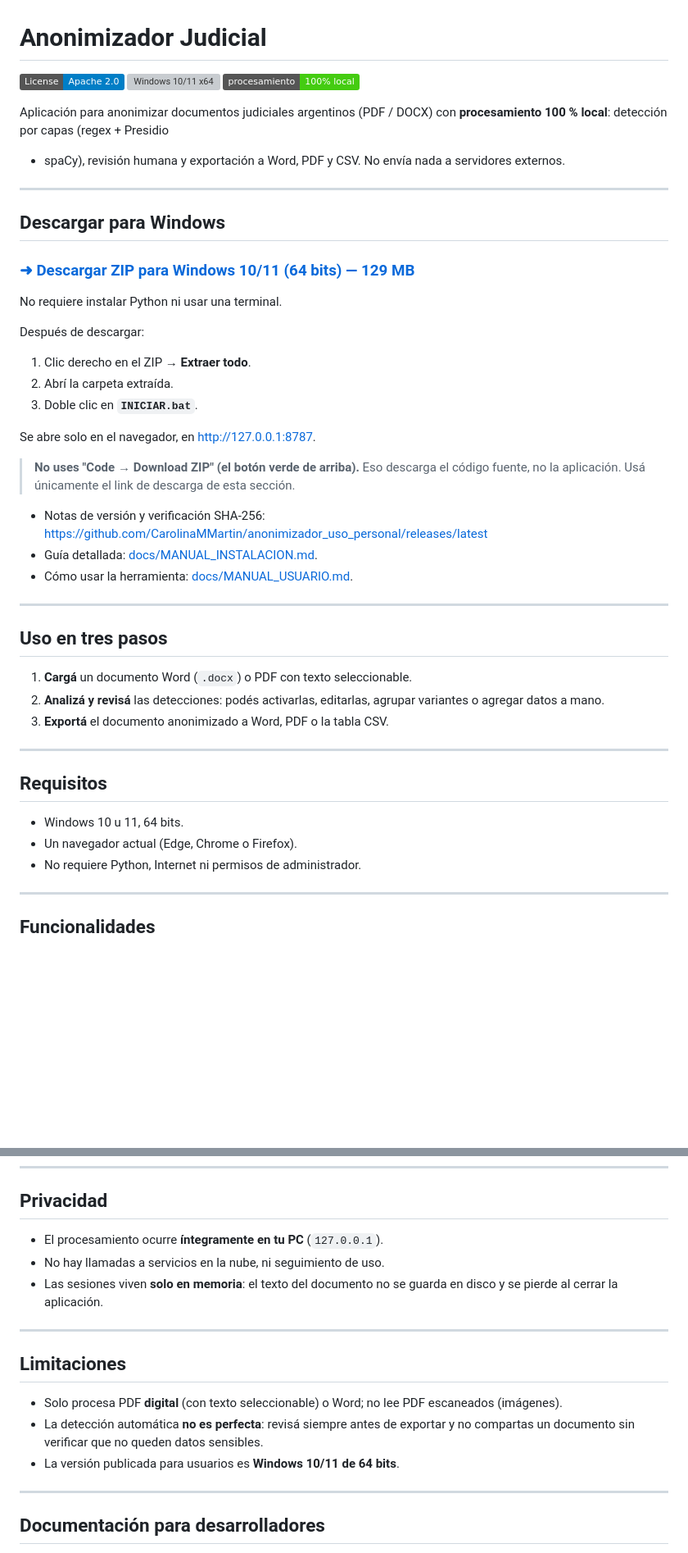
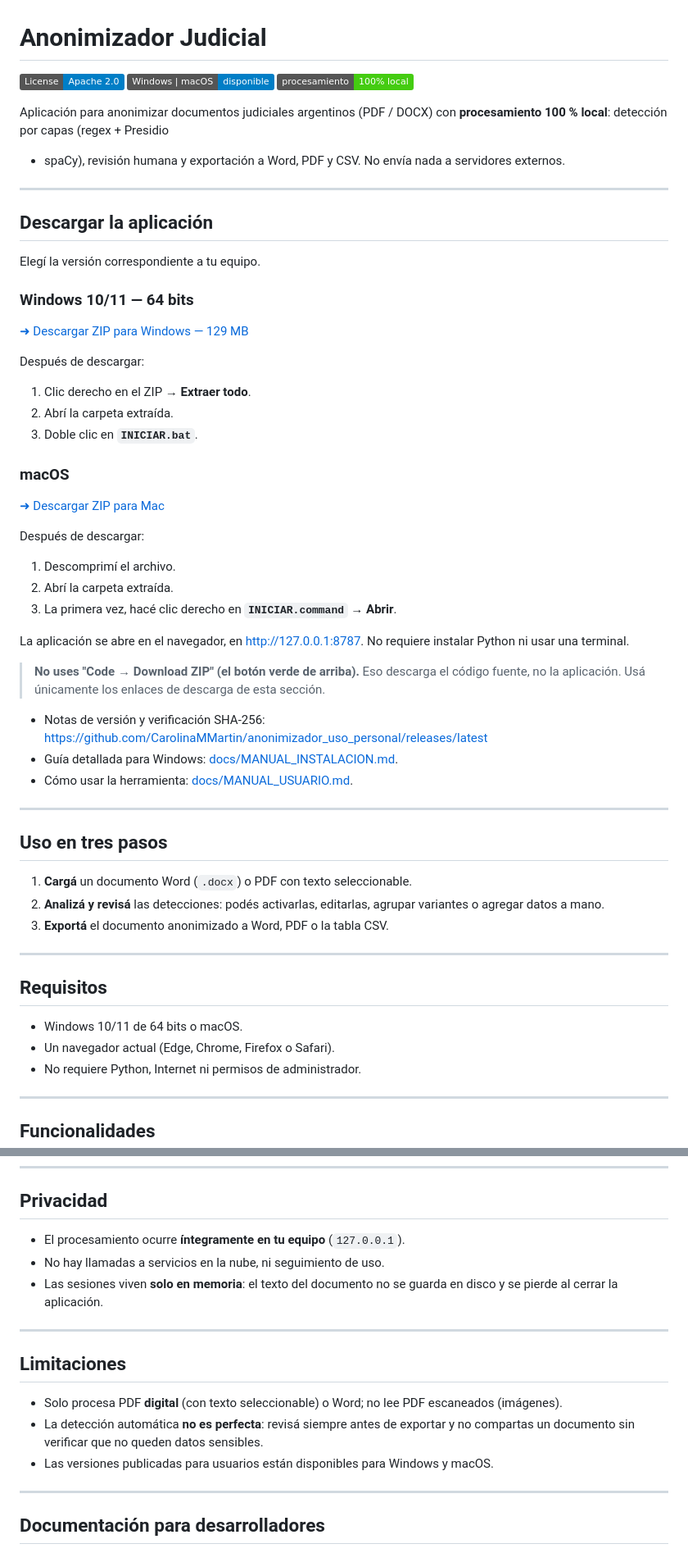
Before and after one commit to CarolinaMMartin/anonimizador_uso_personal, a Markdown page: README.md, 2 parts joined by grey strips. Shown at 82% size. Drawn GitHub-style; badges without logos; blank space fills up the shorter version; grey boxes are pictures that could not be loaded.

Commit message:
docs: agregar descarga para macOS

```diff
--- a/README.md
+++ b/README.md
@@ -1,7 +1,7 @@
 # Anonimizador Judicial
 
 [![License: Apache 2.0](https://img.shields.io/badge/License-Apache_2.0-blue.svg)](LICENSE)
-[![Windows 10/11 x64](https://img.shields.io/badge/Windows-10%2F11%20x64-blue.svg)](#descargar-para-windows)
+[![Windows y macOS](https://img.shields.io/badge/Windows%20%7C%20macOS-disponible-blue.svg)](#descargar-la-aplicación)
 [![Procesamiento 100% local](https://img.shields.io/badge/procesamiento-100%25%20local-success.svg)](#privacidad)
 
 Aplicación para anonimizar documentos judiciales argentinos (PDF / DOCX)
@@ -11,11 +11,13 @@ a servidores externos.
 
 ---
 
-## Descargar para Windows
+## Descargar la aplicación
 
-### [➜ Descargar ZIP para Windows 10/11 (64 bits) — 129 MB](https://github.com/CarolinaMMartin/anonimizador_uso_personal/releases/latest/download/AnonimizadorJudicial-Windows.zip)
+Elegí la versión correspondiente a tu equipo.
 
-No requiere instalar Python ni usar una terminal.
+### Windows 10/11 — 64 bits
+
+[➜ Descargar ZIP para Windows — 129 MB](https://github.com/CarolinaMMartin/anonimizador_uso_personal/releases/latest/download/AnonimizadorJudicial-Windows.zip)
 
 Después de descargar:
 
@@ -23,14 +25,25 @@ Después de descargar:
 2. Abrí la carpeta extraída.
 3. Doble clic en **`INICIAR.bat`**.
 
-Se abre solo en el navegador, en <http://127.0.0.1:8787>.
+### macOS
+
+[➜ Descargar ZIP para Mac](https://github.com/CarolinaMMartin/anonimizador_uso_personal/releases/latest/download/AnonimizadorJudicial-Mac)
+
+Después de descargar:
+
+1. Descomprimí el archivo.
+2. Abrí la carpeta extraída.
+3. La primera vez, hacé clic derecho en **`INICIAR.command`** → **Abrir**.
+
+La aplicación se abre en el navegador, en <http://127.0.0.1:8787>.
+No requiere instalar Python ni usar una terminal.
 
 > **No uses "Code → Download ZIP" (el botón verde de arriba).** Eso
-> descarga el código fuente, no la aplicación. Usá únicamente el link
+> descarga el código fuente, no la aplicación. Usá únicamente los enlaces
 > de descarga de esta sección.
 
 - Notas de versión y verificación SHA-256: <https://github.com/CarolinaMMartin/anonimizador_uso_personal/releases/latest>
-- Guía detallada: [docs/MANUAL_INSTALACION.md](docs/MANUAL_INSTALACION.md).
+- Guía detallada para Windows: [docs/MANUAL_INSTALACION.md](docs/MANUAL_INSTALACION.md).
 - Cómo usar la herramienta: [docs/MANUAL_USUARIO.md](docs/MANUAL_USUARIO.md).
 
 ---
@@ -46,8 +59,8 @@ Se abre solo en el navegador, en <http://127.0.0.1:8787>.
 
 ## Requisitos
 
-- Windows 10 u 11, 64 bits.
-- Un navegador actual (Edge, Chrome o Firefox).
+- Windows 10/11 de 64 bits o macOS.
+- Un navegador actual (Edge, Chrome, Firefox o Safari).
 - No requiere Python, Internet ni permisos de administrador.
 
 ---
@@ -68,7 +81,7 @@ Se abre solo en el navegador, en <http://127.0.0.1:8787>.
 
 ## Privacidad
 
-- El procesamiento ocurre **íntegramente en tu PC** (`127.0.0.1`).
+- El procesamiento ocurre **íntegramente en tu equipo** (`127.0.0.1`).
 - No hay llamadas a servicios en la nube, ni seguimiento de uso.
 - Las sesiones viven **solo en memoria**: el texto del documento no se
   guarda en disco y se pierde al cerrar la aplicación.
@@ -82,7 +95,8 @@ Se abre solo en el navegador, en <http://127.0.0.1:8787>.
 - La detección automática **no es perfecta**: revisá siempre antes de
   exportar y no compartas un documento sin verificar que no queden datos
   sensibles.
-- La versión publicada para usuarios es **Windows 10/11 de 64 bits**.
+- Las versiones publicadas para usuarios están disponibles para Windows
+  y macOS.
 
 ---
 
```
